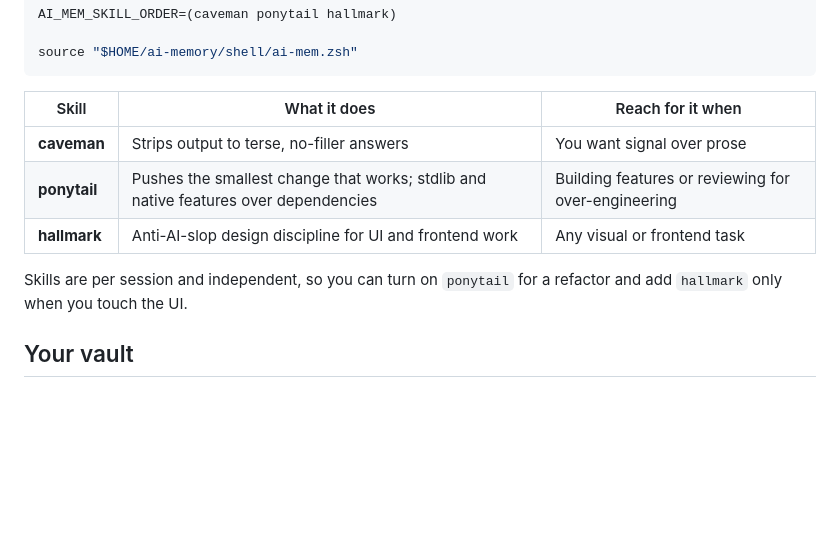
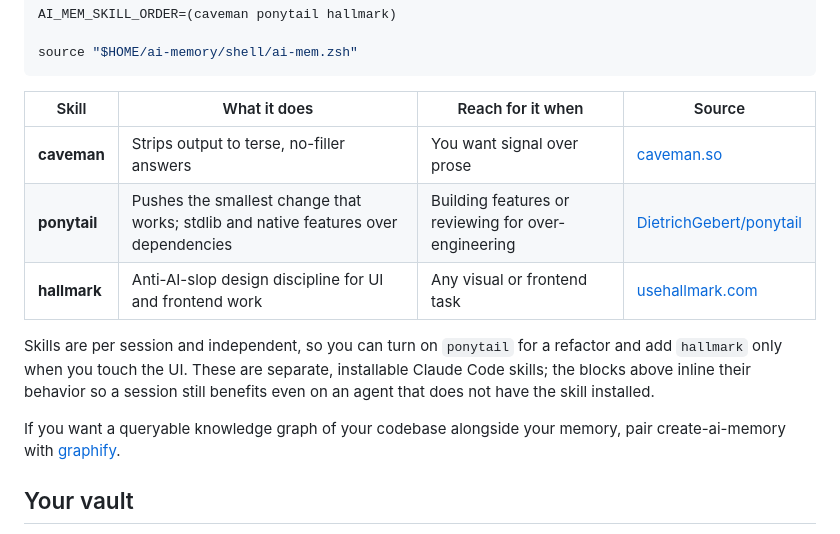
Before and after one commit to rambaarde/create-ai-memory, a Markdown page: README.md, the part around the change. Drawn GitHub-style; blank space fills up the shorter version.

Commit message:
docs(readme): link the recommended skills to their sources
Add a Source column to the recommended-skills table so developers can find and
install each one, and note graphify as a complementary tool.

- caveman -> caveman.so, ponytail -> github.com/DietrichGebert/ponytail,
  hallmark -> usehallmark.com.
- Clarify that these are separate installable Claude Code skills whose behavior
  is inlined into the session block, so it works with or without the skill.
- Point to safishamsi/graphify for a codebase knowledge graph alongside memory.

````diff
--- a/README.md
+++ b/README.md
@@ -283,14 +283,19 @@ AI_MEM_SKILL_ORDER=(caveman ponytail hallmark)
 source "$HOME/ai-memory/shell/ai-mem.zsh"
 ```
 
-| Skill | What it does | Reach for it when |
-|---|---|---|
-| **caveman** | Strips output to terse, no-filler answers | You want signal over prose |
-| **ponytail** | Pushes the smallest change that works; stdlib and native features over dependencies | Building features or reviewing for over-engineering |
-| **hallmark** | Anti-AI-slop design discipline for UI and frontend work | Any visual or frontend task |
+| Skill | What it does | Reach for it when | Source |
+|---|---|---|---|
+| **caveman** | Strips output to terse, no-filler answers | You want signal over prose | [caveman.so](https://caveman.so/) |
+| **ponytail** | Pushes the smallest change that works; stdlib and native features over dependencies | Building features or reviewing for over-engineering | [DietrichGebert/ponytail](https://github.com/DietrichGebert/ponytail) |
+| **hallmark** | Anti-AI-slop design discipline for UI and frontend work | Any visual or frontend task | [usehallmark.com](https://www.usehallmark.com/) |
 
 Skills are per session and independent, so you can turn on `ponytail` for a
-refactor and add `hallmark` only when you touch the UI.
+refactor and add `hallmark` only when you touch the UI. These are separate,
+installable Claude Code skills; the blocks above inline their behavior so a
+session still benefits even on an agent that does not have the skill installed.
+
+If you want a queryable knowledge graph of your codebase alongside your memory,
+pair create-ai-memory with [graphify](https://github.com/safishamsi/graphify).
 
 ## Your vault
 
````
